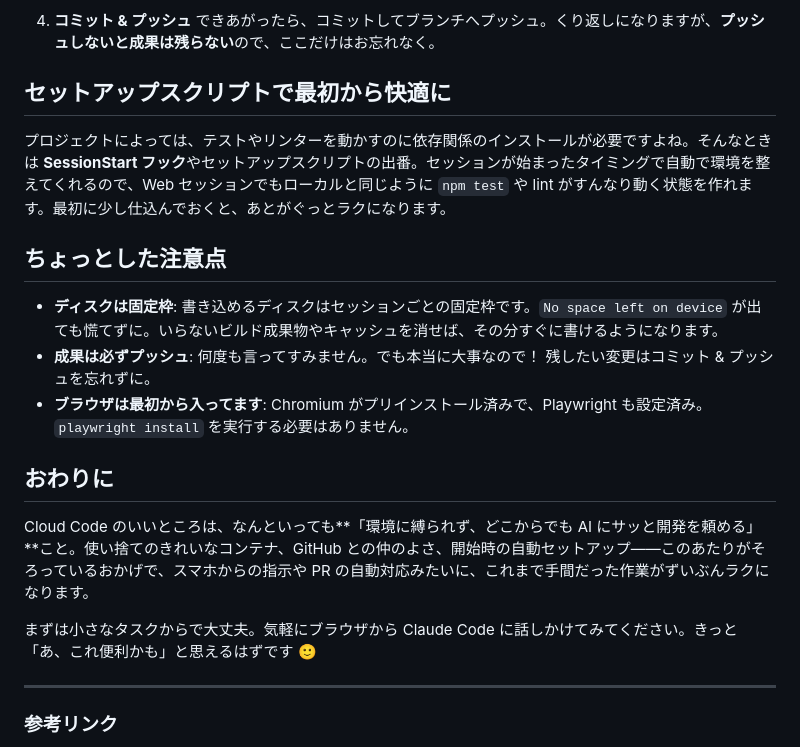
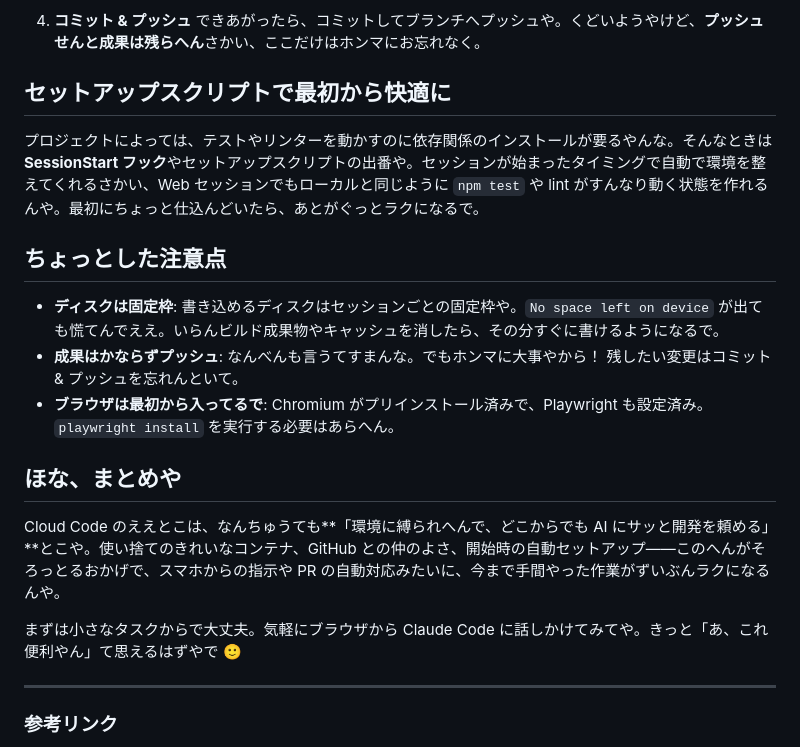
Before and after one commit to syuichiy/hello-world, a Markdown page: articles/claude-code-cloud.md, the part around one of its changes. Drawn GitHub-style.

```diff
--- a/articles/claude-code-cloud.md
+++ b/articles/claude-code-cloud.md
@@ -62,22 +62,22 @@ Cloud Code は GitHub との連携がとても得意です。
 
 4. **コミット & プッシュ**
-   できあがったら、コミットしてブランチへプッシュ。くり返しになりますが、**プッシュしないと成果は残らない**ので、ここだけはお忘れなく。
+   できあがったら、コミットしてブランチへプッシュや。くどいようやけど、**プッシュせんと成果は残らへん**さかい、ここだけはホンマにお忘れなく。
 
 ## セットアップスクリプトで最初から快適に
 
-プロジェクトによっては、テストやリンターを動かすのに依存関係のインストールが必要ですよね。そんなときは **SessionStart フック**やセットアップスクリプトの出番。セッションが始まったタイミングで自動で環境を整えてくれるので、Web セッションでもローカルと同じように `npm test` や lint がすんなり動く状態を作れます。最初に少し仕込んでおくと、あとがぐっとラクになります。
+プロジェクトによっては、テストやリンターを動かすのに依存関係のインストールが要るやんな。そんなときは **SessionStart フック**やセットアップスクリプトの出番や。セッションが始まったタイミングで自動で環境を整えてくれるさかい、Web セッションでもローカルと同じように `npm test` や lint がすんなり動く状態を作れるんや。最初にちょっと仕込んどいたら、あとがぐっとラクになるで。
 
 ## ちょっとした注意点
 
-- **ディスクは固定枠**: 書き込めるディスクはセッションごとの固定枠です。`No space left on device` が出ても慌てずに。いらないビルド成果物やキャッシュを消せば、その分すぐに書けるようになります。
-- **成果は必ずプッシュ**: 何度も言ってすみません。でも本当に大事なので！ 残したい変更はコミット & プッシュを忘れずに。
-- **ブラウザは最初から入ってます**: Chromium がプリインストール済みで、Playwright も設定済み。`playwright install` を実行する必要はありません。
+- **ディスクは固定枠**: 書き込めるディスクはセッションごとの固定枠や。`No space left on device` が出ても慌てんでええ。いらんビルド成果物やキャッシュを消したら、その分すぐに書けるようになるで。
+- **成果はかならずプッシュ**: なんべんも言うてすまんな。でもホンマに大事やから！ 残したい変更はコミット & プッシュを忘れんといて。
+- **ブラウザは最初から入ってるで**: Chromium がプリインストール済みで、Playwright も設定済み。`playwright install` を実行する必要はあらへん。
 
-## おわりに
+## ほな、まとめや
 
-Cloud Code のいいところは、なんといっても**「環境に縛られず、どこからでも AI にサッと開発を頼める」**こと。使い捨てのきれいなコンテナ、GitHub との仲のよさ、開始時の自動セットアップ——このあたりがそろっているおかげで、スマホからの指示や PR の自動対応みたいに、これまで手間だった作業がずいぶんラクになります。
+Cloud Code のええとこは、なんちゅうても**「環境に縛られへんで、どこからでも AI にサッと開発を頼める」**とこや。使い捨てのきれいなコンテナ、GitHub との仲のよさ、開始時の自動セットアップ——このへんがそろっとるおかげで、スマホからの指示や PR の自動対応みたいに、今まで手間やった作業がずいぶんラクになるんや。
 
-まずは小さなタスクからで大丈夫。気軽にブラウザから Claude Code に話しかけてみてください。きっと「あ、これ便利かも」と思えるはずです 🙂
+まずは小さなタスクからで大丈夫。気軽にブラウザから Claude Code に話しかけてみてや。きっと「あ、これ便利やん」て思えるはずやで 🙂
 
 ---
 
```
Also changed, not shown: other parts of articles/claude-code-cloud.md (+27 -27 lines).
